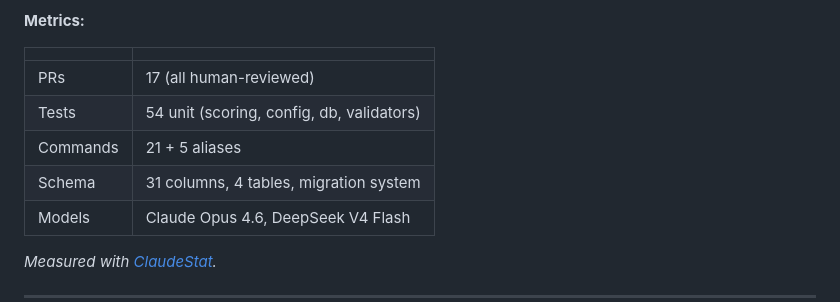
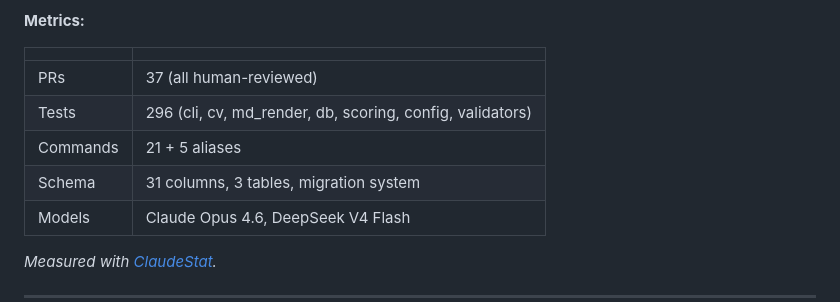
Before and after one commit to DeibyGS/applyr, a Markdown page: README.md, the part around one of its changes. Drawn GitHub-style; folded sections open.

```diff
--- a/README.md
+++ b/README.md
@@ -327,10 +332,10 @@ applyr was designed to work **for** AI agents — it made sense to build it *wit
 
 | | |
 |---|---|
-| PRs | 17 (all human-reviewed) |
-| Tests | 54 unit (scoring, config, db, validators) |
+| PRs | 37 (all human-reviewed) |
+| Tests | 296 (cli, cv, md_render, db, scoring, config, validators) |
 | Commands | 21 + 5 aliases |
-| Schema | 31 columns, 4 tables, migration system |
+| Schema | 31 columns, 3 tables, migration system |
 | Models | Claude Opus 4.6, DeepSeek V4 Flash |
 
 _Measured with [ClaudeStat](https://github.com/DeibyGS/claudestat)._
```
Also changed, not shown: other parts of README.md (+18 -13 lines).
